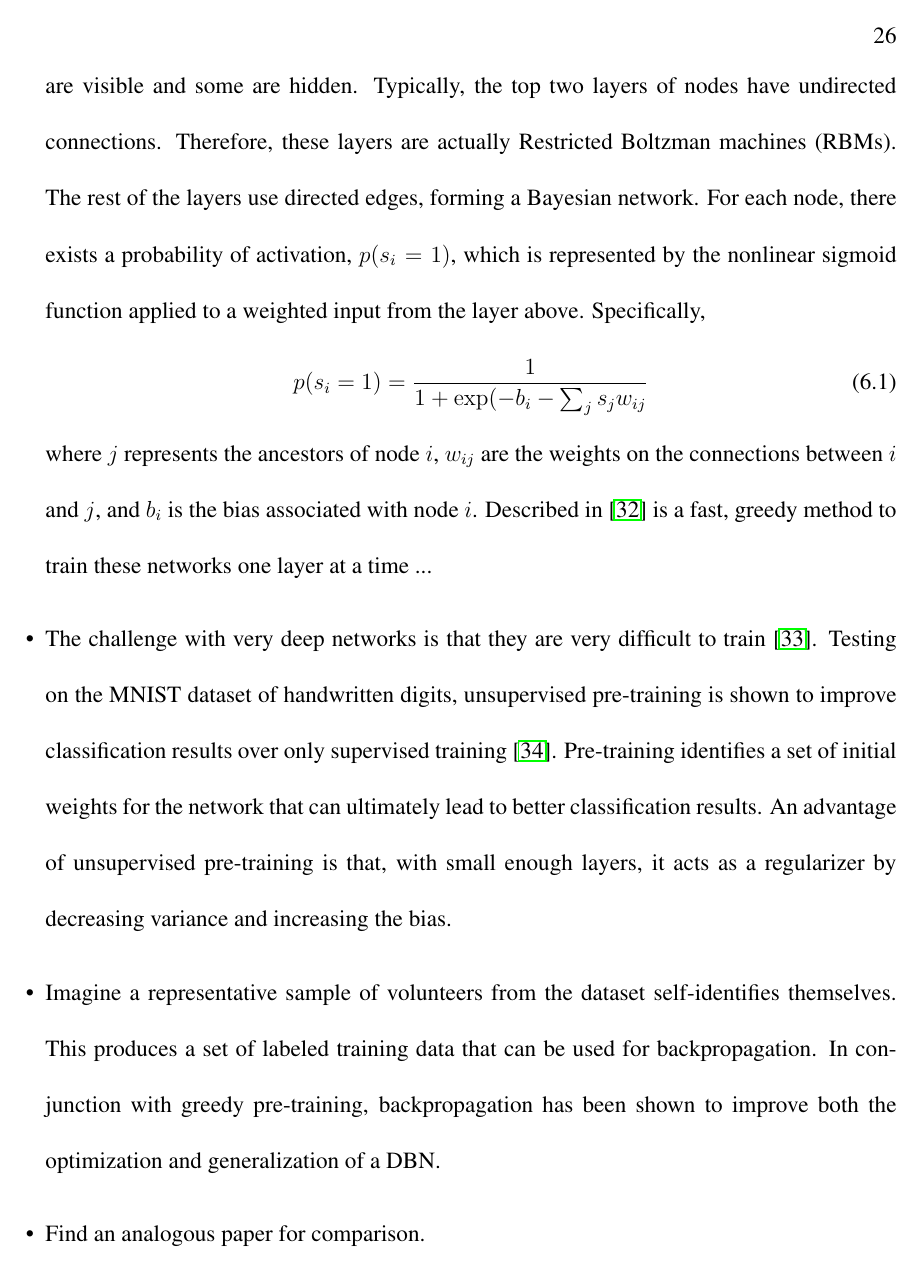
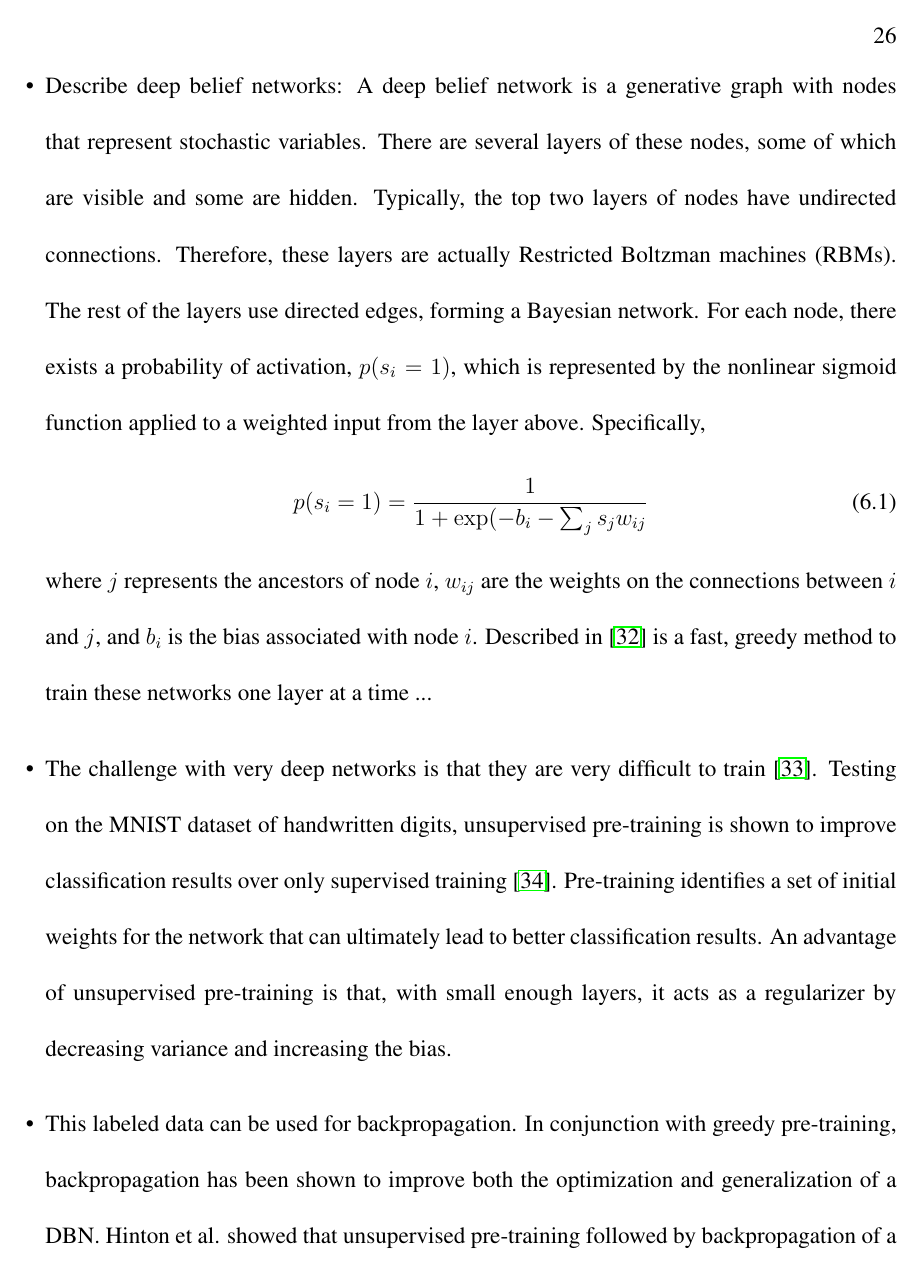
Before and after one commit to kmfrost/Thesis, a LaTeX thesis (Straub_KM_T_2016.tex): page 35 of 42 before the commit and page 35 of 43 after it. Compiled offline with pdfLaTeX.

Commit message:
Still working on future work

```diff
--- a/Straub_KM_T_2016.tex
+++ b/Straub_KM_T_2016.tex
@@ -581,7 +583,8 @@ p(s_i=1) = \frac{1}{1+\exp(-b_i-\sum_j s_j w_{ij}}
 where $j$ represents the ancestors of node $i$, $w_{ij}$ are the weights on the connections between $i$ and $j$, and $b_i$ is the bias associated with node $i$.
 Described in \cite{hinton_fast_2006} is a fast, greedy method to train these networks one layer at a time ...
 \item  The challenge with very deep networks is that they are very difficult to train \cite{bengio_learning_2009}. Testing on the MNIST dataset of handwritten digits, unsupervised pre-training is shown to improve classification results over only supervised training  \cite{erhan_why_2010}. Pre-training identifies a set of initial weights for the network that can ultimately lead to better classification results.  An advantage of unsupervised pre-training is that, with small enough layers, it acts as a regularizer by decreasing variance and increasing the bias.
-\item Imagine a representative sample of volunteers from the dataset self-identifies themselves.  This produces a set of labeled training data that can be used for backpropagation.  In conjunction with greedy pre-training, backpropagation has been shown to improve both the optimization and generalization of a DBN.
+\item This labeled data can be used for backpropagation.  In conjunction with greedy pre-training, backpropagation has been shown to improve both the optimization and generalization of a DBN.
+Hinton et al. showed that unsupervised pre-training followed by backpropagation of a DBN outperformed traditional feed forward neural networks on the MNIST dataset \cite{hinton_fast_2006}.
 \item Find an analogous paper for comparison.
 \end{itemize}
 
```
Also changed, not shown: Straub_KM_T_2016.pdf, Straub_KM_T_2016.tex (4 more changed lines), 4 other files.
